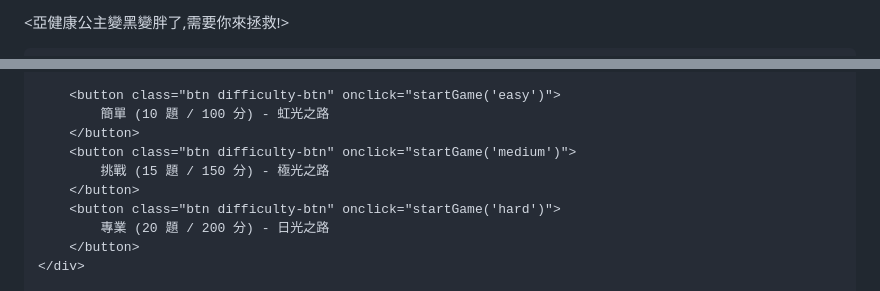
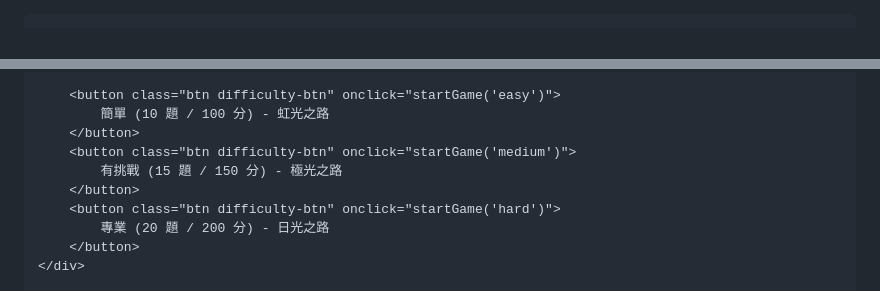
Before and after one commit to sunlightkoe/apgame, a Markdown page: README.md, 2 parts joined by grey strips. Drawn GitHub-style.

```diff
--- a/README.md
+++ b/README.md
@@ -1,9 +1,9 @@
-<亞健康公主變黑變胖了,需要你來拯救!>
+<!DOCTYPE html>
 <html lang="zh-TW">
 <head>
     <meta charset="UTF-8">
     <meta name="viewport" content="width=device-width, initial-scale=1.0">
-    <title>愛樂唯：騎士的拯救公主之旅 (計時挑戰)</title>
+    <title>愛樂唯：騎士的體內淨化之旅 (計時挑戰)</title>
     <style>
         /* CSS 樣式 */
         :root {
@@ -211,7 +211,7 @@
             簡單 (10 題 / 100 分) - 虹光之路
         </button>
         <button class="btn difficulty-btn" onclick="startGame('medium')">
-            挑戰 (15 題 / 150 分) - 極光之路
+            有挑戰 (15 題 / 150 分) - 極光之路
         </button>
         <button class="btn difficulty-btn" onclick="startGame('hard')">
             專業 (20 題 / 200 分) - 日光之路
```
Also changed, not shown: other parts of README.md (+2 -0 lines).
